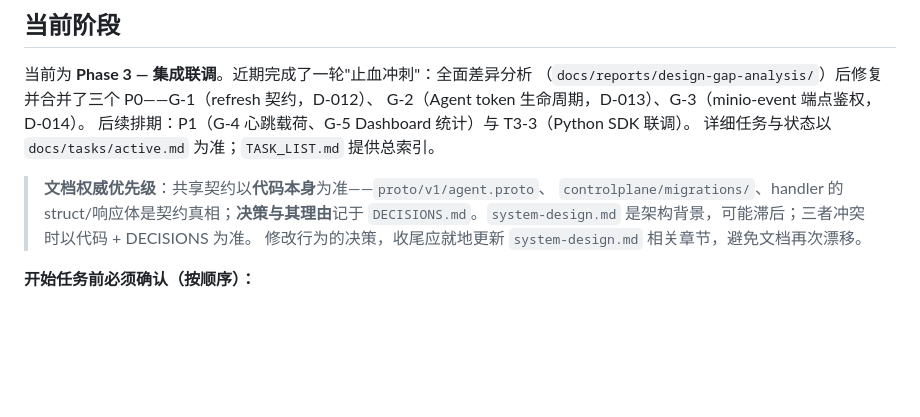
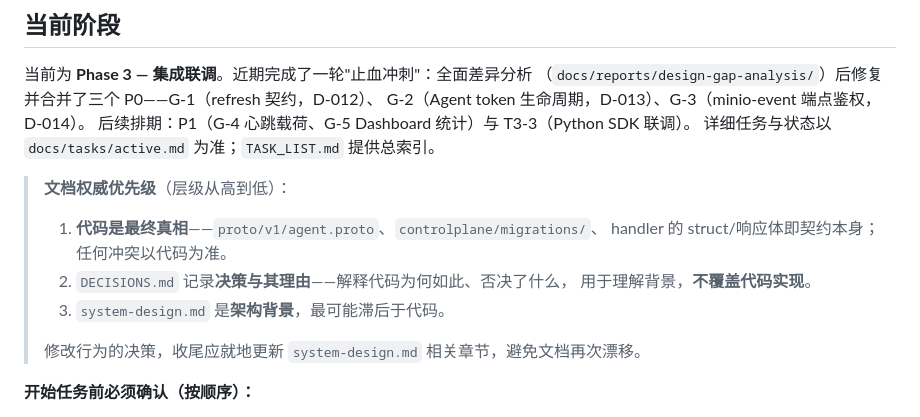
Before and after one commit to byw-dev/fileagent, a Markdown page: CLAUDE.md, the part around the change. Rendered like a GitHub page; blank space fills up the shorter version.

Commit message:
docs: address PR #42 review — clarify authority hierarchy, refresh contract nuance
Copilot review follow-ups (documentation accuracy):
- CLAUDE.md: rewrite the authority note as an explicit 1-2-3 hierarchy so code is
  unambiguously the final truth and DECISIONS explains rationale without
  overriding code (was: "code + DECISIONS win", read as co-equal).
- system-design.md §5.3.2 table: note the Bearer-header fallback in the "认证要求"
  cell so it agrees with the contract paragraph in the same subsection.
- system-design.md §5.3.2 contract: qualify that old-token revocation is
  best-effort — it degrades (warn-and-allow) when the Redis blacklist is
  unavailable, so the doc no longer implies strong-consistency rotation.

Co-Authored-By: Claude Fable 5 <noreply@anthropic.com>

```diff
--- a/CLAUDE.md
+++ b/CLAUDE.md
@@ -314,9 +314,13 @@ G-2（Agent token 生命周期，D-013）、G-3（minio-event 端点鉴权，D-0
 后续排期：P1（G-4 心跳载荷、G-5 Dashboard 统计）与 T3-3（Python SDK 联调）。
 详细任务与状态以 `docs/tasks/active.md` 为准；`TASK_LIST.md` 提供总索引。
 
-> **文档权威优先级**：共享契约以**代码本身**为准——`proto/v1/agent.proto`、
-> `controlplane/migrations/`、handler 的 struct/响应体是契约真相；**决策与其理由**记于
-> `DECISIONS.md`。`system-design.md` 是架构背景，可能滞后；三者冲突时以代码 + DECISIONS 为准。
+> **文档权威优先级**（层级从高到低）：
+> 1. **代码是最终真相**——`proto/v1/agent.proto`、`controlplane/migrations/`、
+>    handler 的 struct/响应体即契约本身；任何冲突以代码为准。
+> 2. `DECISIONS.md` 记录**决策与其理由**——解释代码为何如此、否决了什么，
+>    用于理解背景，**不覆盖代码实现**。
+> 3. `system-design.md` 是**架构背景**，最可能滞后于代码。
+>
 > 修改行为的决策，收尾应就地更新 `system-design.md` 相关章节，避免文档再次漂移。
 
 **开始任务前必须确认（按顺序）：**
```
Also changed, not shown: docs/design/system-design.md (+4 -1 lines).
